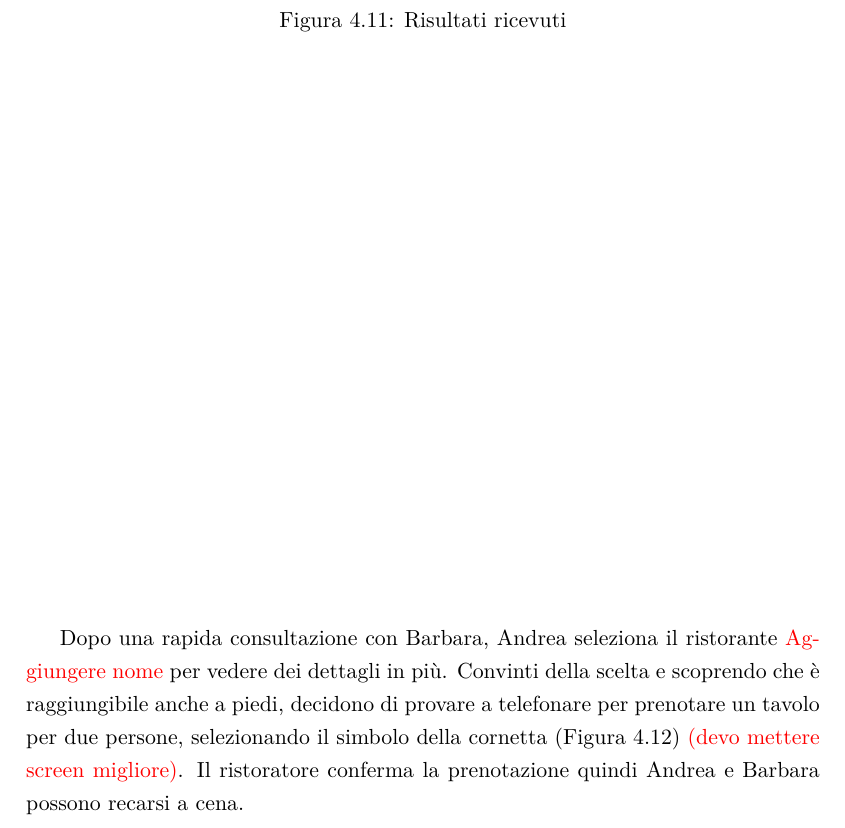
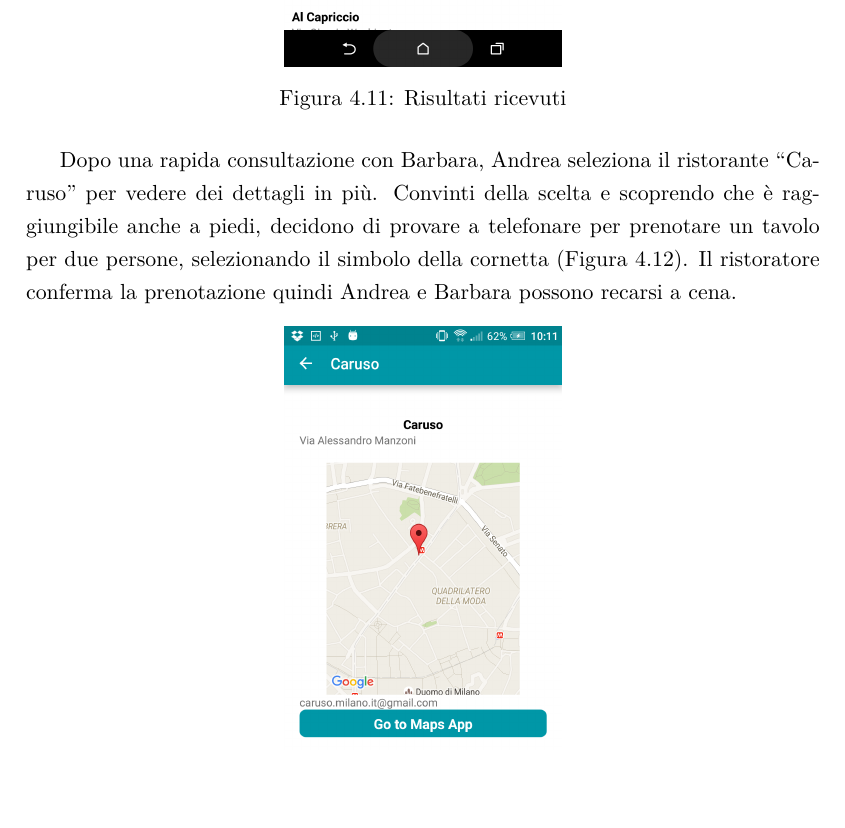
Before and after one commit to stefanogianelli/tesi-camus, a LaTeX thesis (tesi.tex, which reads 4-progettazione-alto-livello/progettazione.tex): part of page 108 of 173 before the commit and part of page 108 of 171 after it, cut so that both start at the same text, the shorter picture padded with empty space. Compiled offline with XeLaTeX.

Commit message:
modifica immagini caso d'uso e scelta ristorante

```diff
--- a/4-progettazione-alto-livello/progettazione.tex
+++ b/4-progettazione-alto-livello/progettazione.tex
@@ -226,7 +226,7 @@ Selezionando \virgolette{Query} viene costruita la \emph{query}, prendendo i ter
 	\caption{Risultati ricevuti}\label{fig:usecase-results}
 \end{figure}
 
-Dopo una rapida consultazione con Barbara, Andrea seleziona il ristorante \textcolor{red}{Aggiungere nome} per vedere dei dettagli in più. Convinti della scelta e scoprendo che è raggiungibile anche a piedi, decidono di provare a telefonare per prenotare un tavolo per due persone, selezionando il simbolo della cornetta (Figura \ref{fig:usecase-details}) \textcolor{red}{(devo mettere screen migliore)}. Il ristoratore conferma la prenotazione quindi Andrea e Barbara possono recarsi a cena. %e a passare una piacevole serata.
+Dopo una rapida consultazione con Barbara, Andrea seleziona il ristorante \virgolette{Caruso} per vedere dei dettagli in più. Convinti della scelta e scoprendo che è raggiungibile anche a piedi, decidono di provare a telefonare per prenotare un tavolo per due persone, selezionando il simbolo della cornetta (Figura \ref{fig:usecase-details}). Il ristoratore conferma la prenotazione quindi Andrea e Barbara possono recarsi a cena. %e a passare una piacevole serata.
 
 \begin{figure}[H]
 	\centering
```
Also changed, not shown: 4-progettazione-alto-livello/Immagini/details_caso_d'uso.png, 4-progettazione-alto-livello/Immagini/results_caso_d'uso.png.
